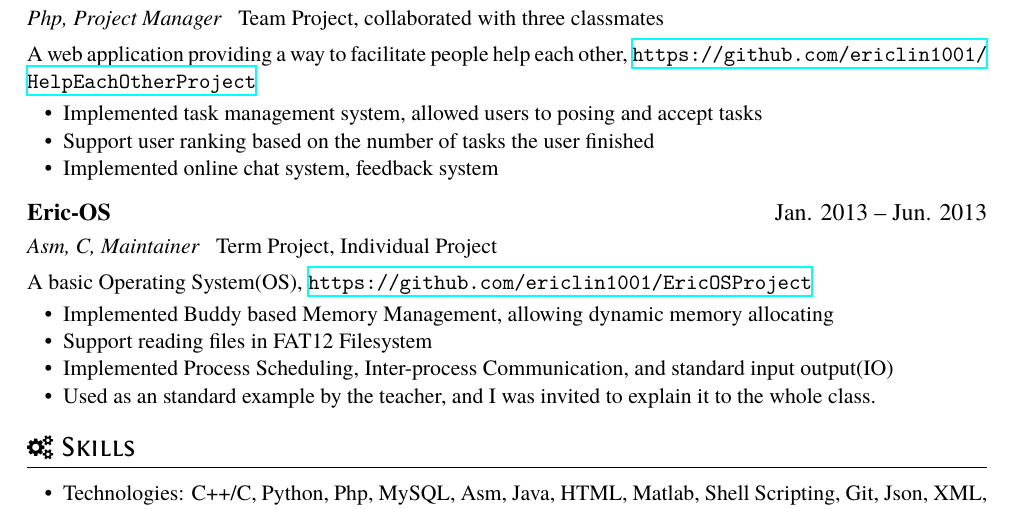
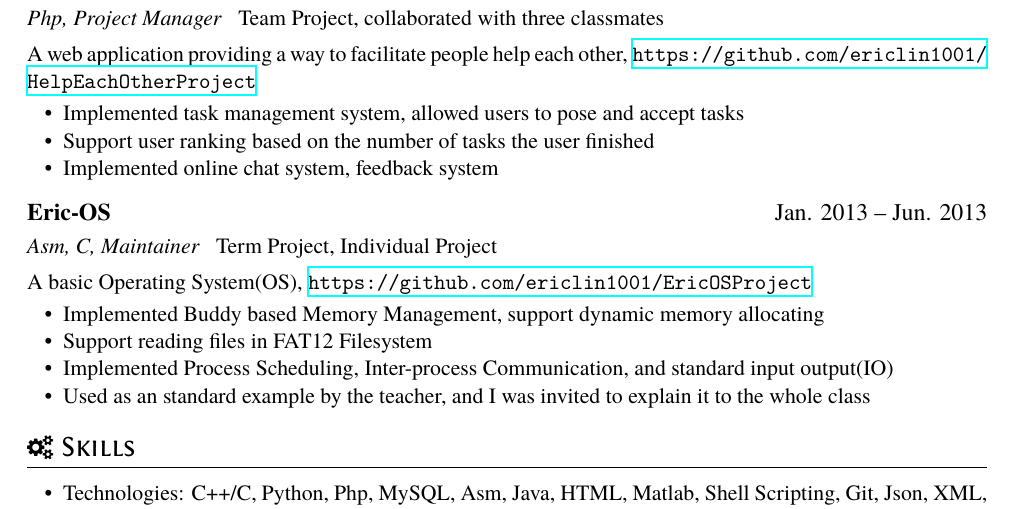
Before and after one commit to ericlin1001/ericResume, a LaTeX CV (resume.tex): part of the page, cut so that both start at the same text. Compiled offline with XeLaTeX.

Commit message:
use some better words in en resume

```diff
--- a/resume.tex
+++ b/resume.tex
@@ -54,7 +54,7 @@ A parallel program running in cluster to solve Power Electronic Circuit(PEC) pro
 \role{Php, Project Manager}{Team Project, collaborated with three classmates}
 A web application providing a way to facilitate people help each other, \url{https://github.com/ericlin1001/HelpEachOtherProject}
 \begin{itemize}
-	\item Implemented task management system, allowed users to posing and accept tasks
+	\item Implemented task management system, allowed users to pose and accept tasks
 \item Support user ranking based on the number of tasks the user finished
 \item Implemented online chat system, feedback system
 %\item Support for feedback.
@@ -64,10 +64,10 @@ A web application providing a way to facilitate people help each other, \url{htt
 A basic Operating System(OS), \url{https://github.com/ericlin1001/EricOSProject}
 \begin{itemize}
 		% write a readme for the project.
-	\item Implemented Buddy based Memory Management, allowing dynamic memory allocating
+	\item Implemented Buddy based Memory Management, support dynamic memory allocating
 	\item Support reading files in FAT12 Filesystem
 	\item Implemented Process Scheduling, Inter-process Communication, and standard input output(IO)
-	\item Used as an standard example by the teacher, and I was invited to explain it to the whole class.
+	\item Used as an standard example by the teacher, and I was invited to explain it to the whole class
 \end{itemize}
 
 
```
